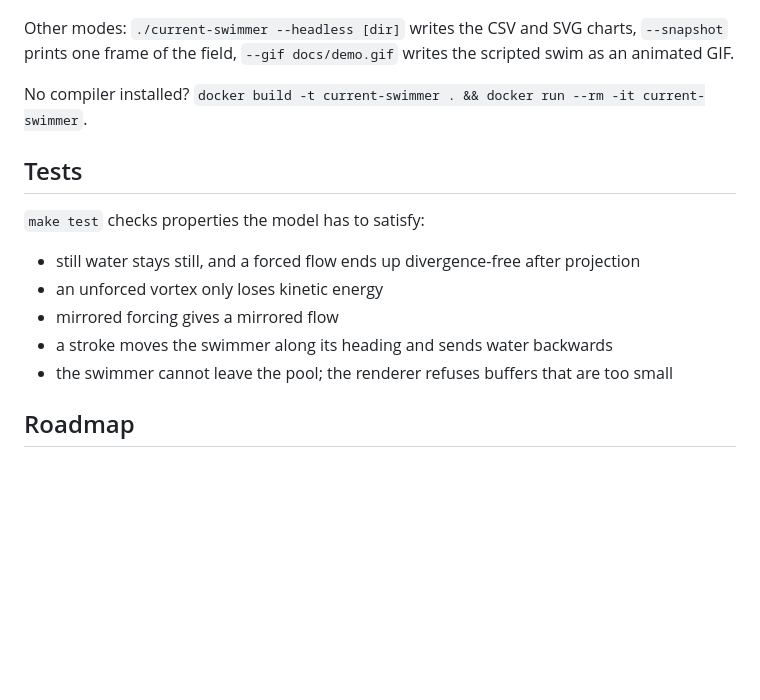
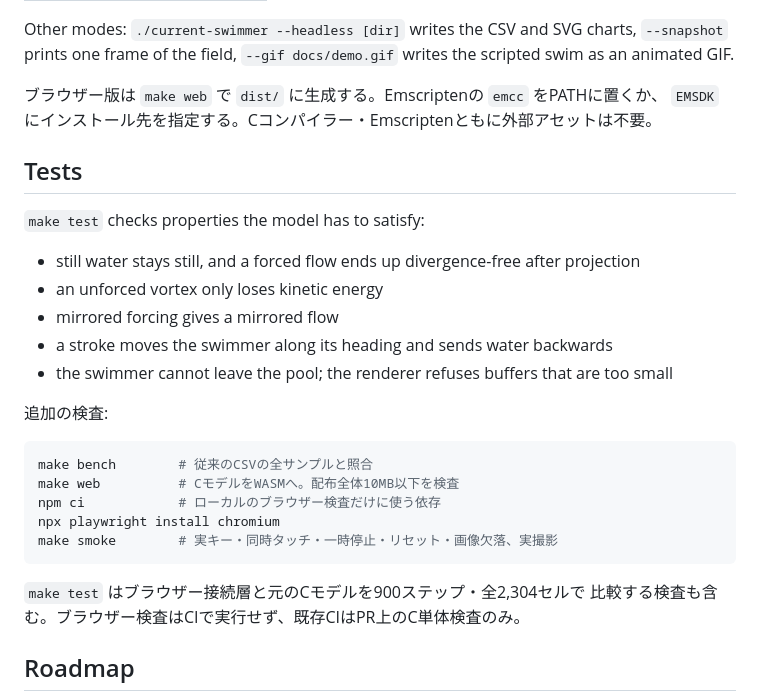
Before and after one commit to TM-59/current-swimmer, a Markdown page: README.md, the part around one of its changes. Rendered like a GitHub page; blank space fills up the shorter version.

````diff
--- a/README.md
+++ b/README.md
@@ -45,7 +78,8 @@ make            # needs only a C compiler and make
 
 Other modes: `./current-swimmer --headless [dir]` writes the CSV and SVG charts, `--snapshot` prints one frame of the field, `--gif docs/demo.gif` writes the scripted swim as an animated GIF.
 
-No compiler installed? `docker build -t current-swimmer . && docker run --rm -it current-swimmer`.
+ブラウザー版は `make web` で `dist/` に生成する。Emscriptenの `emcc` をPATHに置くか、
+`EMSDK` にインストール先を指定する。Cコンパイラー・Emscriptenともに外部アセットは不要。
 
 ## Tests
 
@@ -57,6 +91,19 @@ No compiler installed? `docker build -t current-swimmer . && docker run --rm -it
 - a stroke moves the swimmer along its heading and sends water backwards
 - the swimmer cannot leave the pool; the renderer refuses buffers that are too small
 
+追加の検査:
+
+```bash
+make bench        # 従来のCSVの全サンプルと照合
+make web          # CモデルをWASMへ。配布全体10MB以下を検査
+npm ci            # ローカルのブラウザー検査だけに使う依存
+npx playwright install chromium
+make smoke        # 実キー・同時タッチ・一時停止・リセット・画像欠落、実撮影
+```
+
+`make test` はブラウザー接続層と元のCモデルを900ステップ・全2,304セルで
+比較する検査も含む。ブラウザー検査はCIで実行せず、既存CIはPR上のC単体検査のみ。
+
 ## Roadmap
 
 See the open issues: vortex shedding behind obstacles, a tail model that swims by body undulation, and a goal-driven game mode.
````
Also changed, not shown: other parts of README.md (+33 -0 lines), docs/art-direction.md (added, +61 -0 lines), docs/validation.md (added, +61 -0 lines), docs/images/before.jpg (added), docs/images/mobile.jpg (added), docs/images/model.jpg (added), docs/images/swim.jpg (added), docs/images/title.jpg (added).
